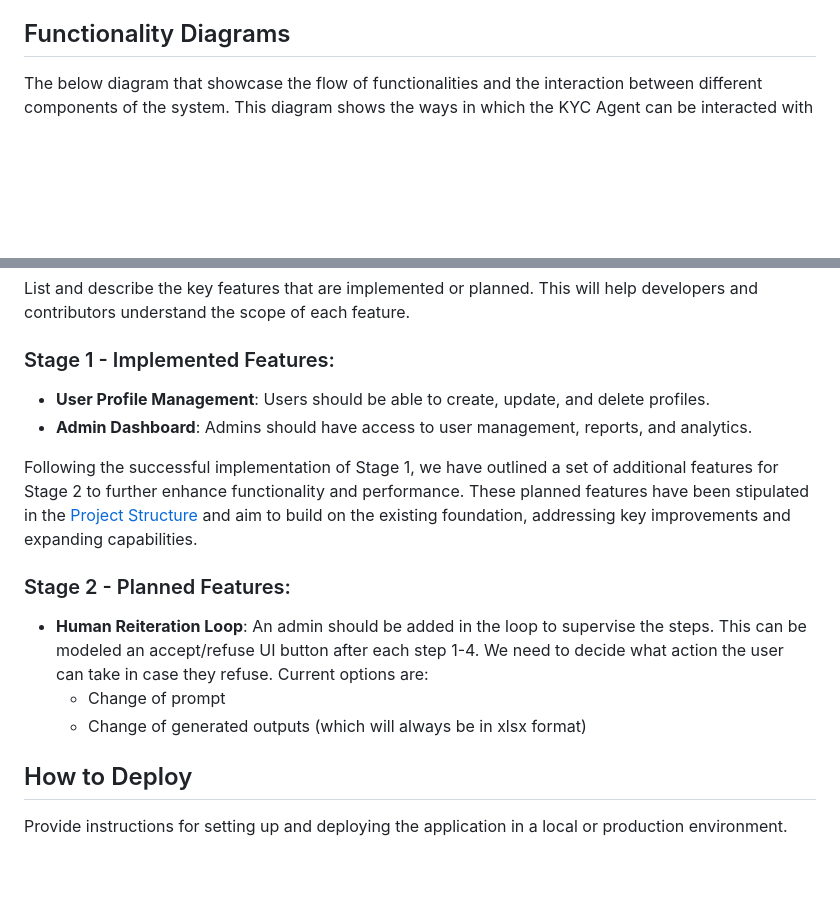
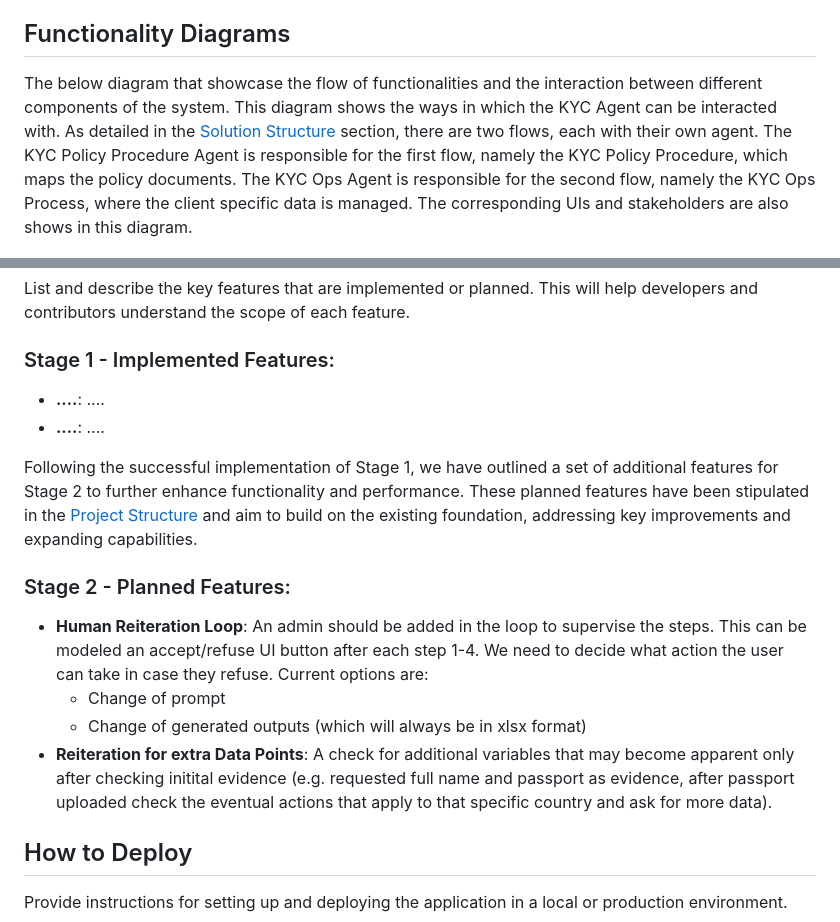
Before and after one commit to finos-labs/dtcch-2025-db, a Markdown page: TECHNICAL.md, 2 parts joined by grey strips. Rendered like a GitHub page; blank space fills up the shorter version.

Commit message:
Updated Technical documentation

```diff
--- a/TECHNICAL.md
+++ b/TECHNICAL.md
@@ -81,8 +81,7 @@ This section outlines the technologies used throughout the project, including pr
 
 
 ## Functionality Diagrams
-The below diagram that showcase the flow of functionalities and the interaction between different components of the system. This diagram shows the ways in which the KYC Agent can be interacted with
-
+The below diagram that showcase the flow of functionalities and the interaction between different components of the system. This diagram shows the ways in which the KYC Agent can be interacted with. As detailed in the [Solution Structure](#solution-structure) section, there are two flows, each with their own agent. The KYC Policy Procedure Agent is responsible for the first flow, namely the KYC Policy Procedure, which maps the policy documents. The KYC Ops Agent is responsible for the second flow, namely the KYC Ops Process, where the client specific data is managed. The corresponding UIs and stakeholders are also shows in this diagram.
 
 ![KYC Agent Technical Flow](images/technical_flowchart.png)
 
@@ -113,8 +112,8 @@ List and explain the major components or modules of the system. Each component c
 List and describe the key features that are implemented or planned. This will help developers and contributors understand the scope of each feature.
 
 ### Stage 1 - Implemented Features:
-- **User Profile Management**: Users should be able to create, update, and delete profiles.
-- **Admin Dashboard**: Admins should have access to user management, reports, and analytics.
+- **....**: ....
+- **....**: ....
 
 Following the successful implementation of Stage 1, we have outlined a set of additional features for Stage 2 to further enhance functionality and performance. These planned features have been stipulated in the [Project Structure](#the-structure-consists-of-two-processes) and aim to build on the existing foundation, addressing key improvements and expanding capabilities.
 
@@ -122,6 +121,7 @@ Following the successful implementation of Stage 1, we have outlined a set of ad
 - **Human Reiteration Loop**: An admin should be added in the loop to supervise the steps. This can be modeled an accept/refuse UI button after each step 1-4. We need to decide what action the user can take in case they refuse. Current options are:
     - Change of prompt
     - Change of generated outputs (which will always be in xlsx format)
+- **Reiteration for extra Data Points**: A check for additional variables that may become apparent only after checking initital evidence (e.g. requested full name and passport as evidence, after passport uploaded check the eventual actions that apply to that specific country and ask for more data).
 
 ## How to Deploy
 Provide instructions for setting up and deploying the application in a local or production environment.
```
